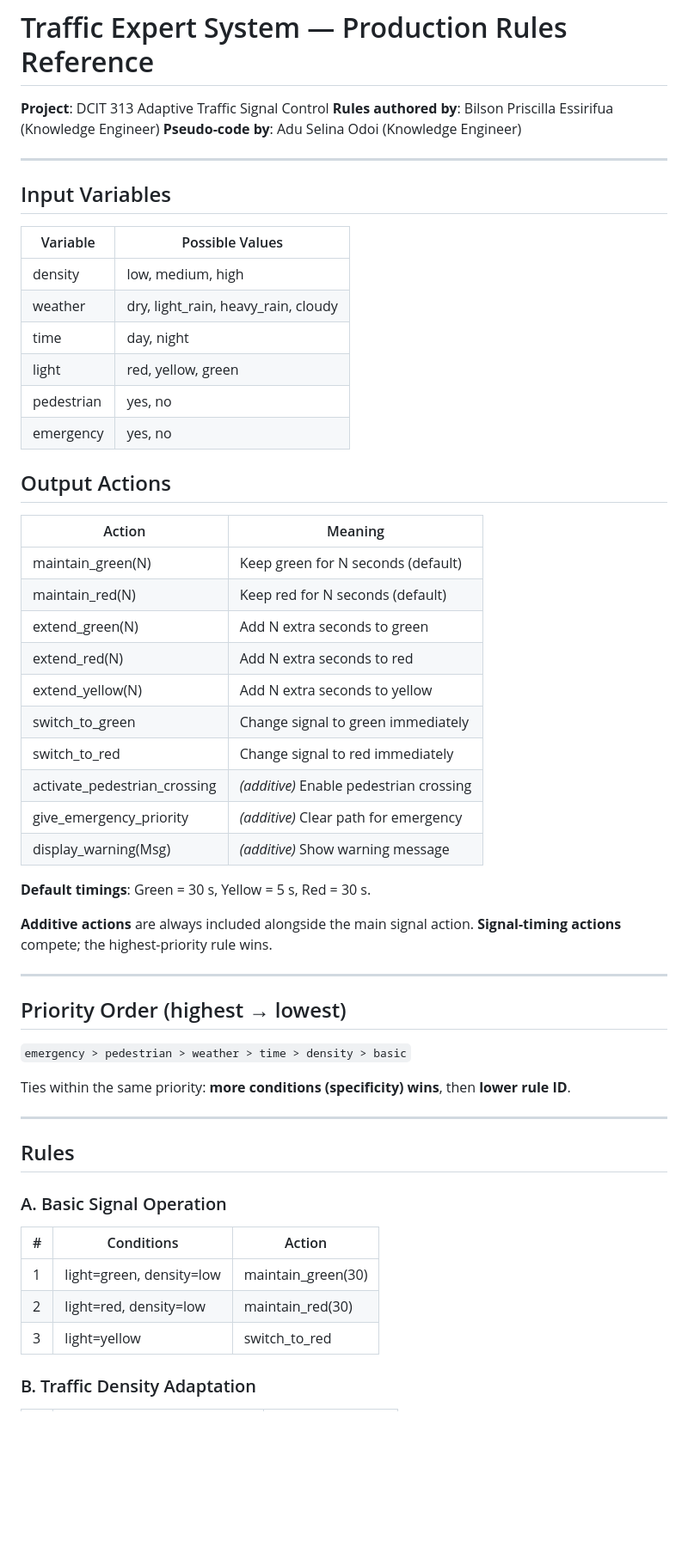
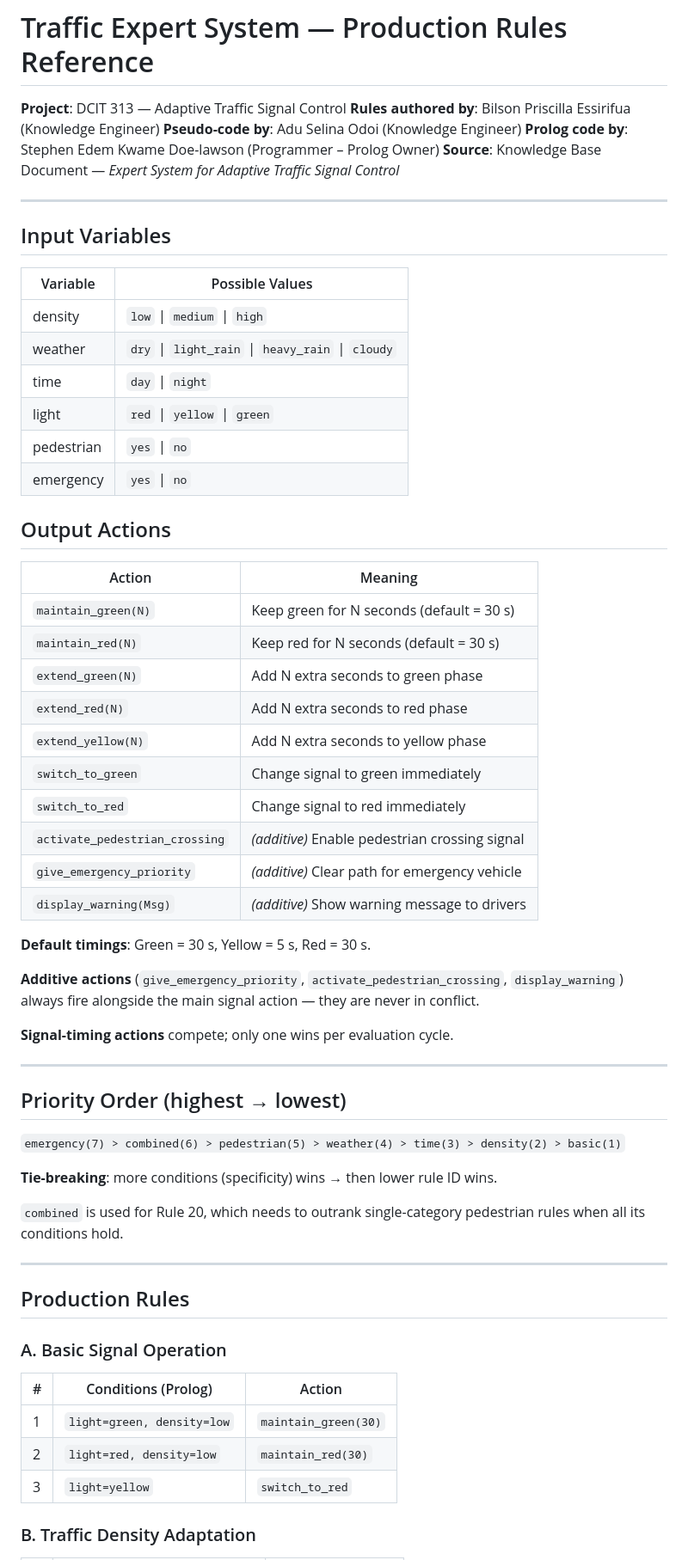
Before and after one commit to NanaTechStu/DCIT313-ThinkBotCircle-Traffic-Expert-System, a Markdown page: Rules/traffic_rules.md, the part around one of its changes. Shown at 86% size. Drawn GitHub-style; blank space fills up the shorter version.

Commit message:
Refine traffic rules documentation with improved formatting and clarity

```diff
--- a/Rules/traffic_rules.md
+++ b/Rules/traffic_rules.md
@@ -1,61 +1,66 @@
 # Traffic Expert System — Production Rules Reference
 
-**Project**: DCIT 313 Adaptive Traffic Signal Control
+**Project**: DCIT 313 — Adaptive Traffic Signal Control
 **Rules authored by**: Bilson Priscilla Essirifua (Knowledge Engineer)
 **Pseudo-code by**: Adu Selina Odoi (Knowledge Engineer)
+**Prolog code by**: Stephen Edem Kwame Doe-lawson (Programmer – Prolog Owner)
+**Source**: Knowledge Base Document — *Expert System for Adaptive Traffic Signal Control*
 
 ---
 
 ## Input Variables
 
-| Variable   | Possible Values                        |
-|------------|----------------------------------------|
-| density    | low, medium, high                      |
-| weather    | dry, light_rain, heavy_rain, cloudy    |
-| time       | day, night                             |
-| light      | red, yellow, green                     |
-| pedestrian | yes, no                                |
-| emergency  | yes, no                                |
+| Variable   | Possible Values                     |
+|------------|-------------------------------------|
+| density    | `low` \| `medium` \| `high`         |
+| weather    | `dry` \| `light_rain` \| `heavy_rain` \| `cloudy` |
+| time       | `day` \| `night`                    |
+| light      | `red` \| `yellow` \| `green`        |
+| pedestrian | `yes` \| `no`                       |
+| emergency  | `yes` \| `no`                       |
 
 ## Output Actions
 
-| Action                         | Meaning                                     |
-|--------------------------------|---------------------------------------------|
-| maintain_green(N)              | Keep green for N seconds (default)          |
-| maintain_red(N)                | Keep red for N seconds (default)            |
-| extend_green(N)                | Add N extra seconds to green                |
-| extend_red(N)                  | Add N extra seconds to red                  |
-| extend_yellow(N)               | Add N extra seconds to yellow               |
-| switch_to_green                | Change signal to green immediately          |
-| switch_to_red                  | Change signal to red immediately            |
-| activate_pedestrian_crossing   | *(additive)* Enable pedestrian crossing     |
-| give_emergency_priority        | *(additive)* Clear path for emergency       |
-| display_warning(Msg)           | *(additive)* Show warning message           |
+| Action | Meaning |
+|--------|---------|
+| `maintain_green(N)` | Keep green for N seconds (default = 30 s) |
+| `maintain_red(N)` | Keep red for N seconds (default = 30 s) |
+| `extend_green(N)` | Add N extra seconds to green phase |
+| `extend_red(N)` | Add N extra seconds to red phase |
+| `extend_yellow(N)` | Add N extra seconds to yellow phase |
+| `switch_to_green` | Change signal to green immediately |
+| `switch_to_red` | Change signal to red immediately |
+| `activate_pedestrian_crossing` | *(additive)* Enable pedestrian crossing signal |
+| `give_emergency_priority` | *(additive)* Clear path for emergency vehicle |
+| `display_warning(Msg)` | *(additive)* Show warning message to drivers |
 
 **Default timings**: Green = 30 s, Yellow = 5 s, Red = 30 s.
 
-**Additive actions** are always included alongside the main signal action.
-**Signal-timing actions** compete; the highest-priority rule wins.
+**Additive actions** (`give_emergency_priority`, `activate_pedestrian_crossing`, `display_warning`) always fire alongside the main signal action — they are never in conflict.
+
+**Signal-timing actions** compete; only one wins per evaluation cycle.
 
 ---
 
 ## Priority Order (highest → lowest)
 
-`emergency > pedestrian > weather > time > density > basic`
+`emergency(7) > combined(6) > pedestrian(5) > weather(4) > time(3) > density(2) > basic(1)`
 
-Ties within the same priority: **more conditions (specificity) wins**, then **lower rule ID**.
+**Tie-breaking**: more conditions (specificity) wins → then lower rule ID wins.
+
+`combined` is used for Rule 20, which needs to outrank single-category pedestrian rules when all its conditions hold.
 
 ---
 
-## Rules
+## Production Rules
 
 ### A. Basic Signal Operation
 
-| # | Conditions | Action |
-|---|-----------|--------|
-| 1 | light=green, density=low | maintain_green(30) |
-| 2 | light=red, density=low   | maintain_red(30)   |
-| 3 | light=yellow             | switch_to_red      |
+| # | Conditions (Prolog) | Action |
+|---|---------------------|--------|
+| 1 | `light=green, density=low` | `maintain_green(30)` |
+| 2 | `light=red, density=low` | `maintain_red(30)` |
+| 3 | `light=yellow` | `switch_to_red` |
 
 ### B. Traffic Density Adaptation
 
```
Also changed, not shown: other parts of Rules/traffic_rules.md (+42 -35 lines).
